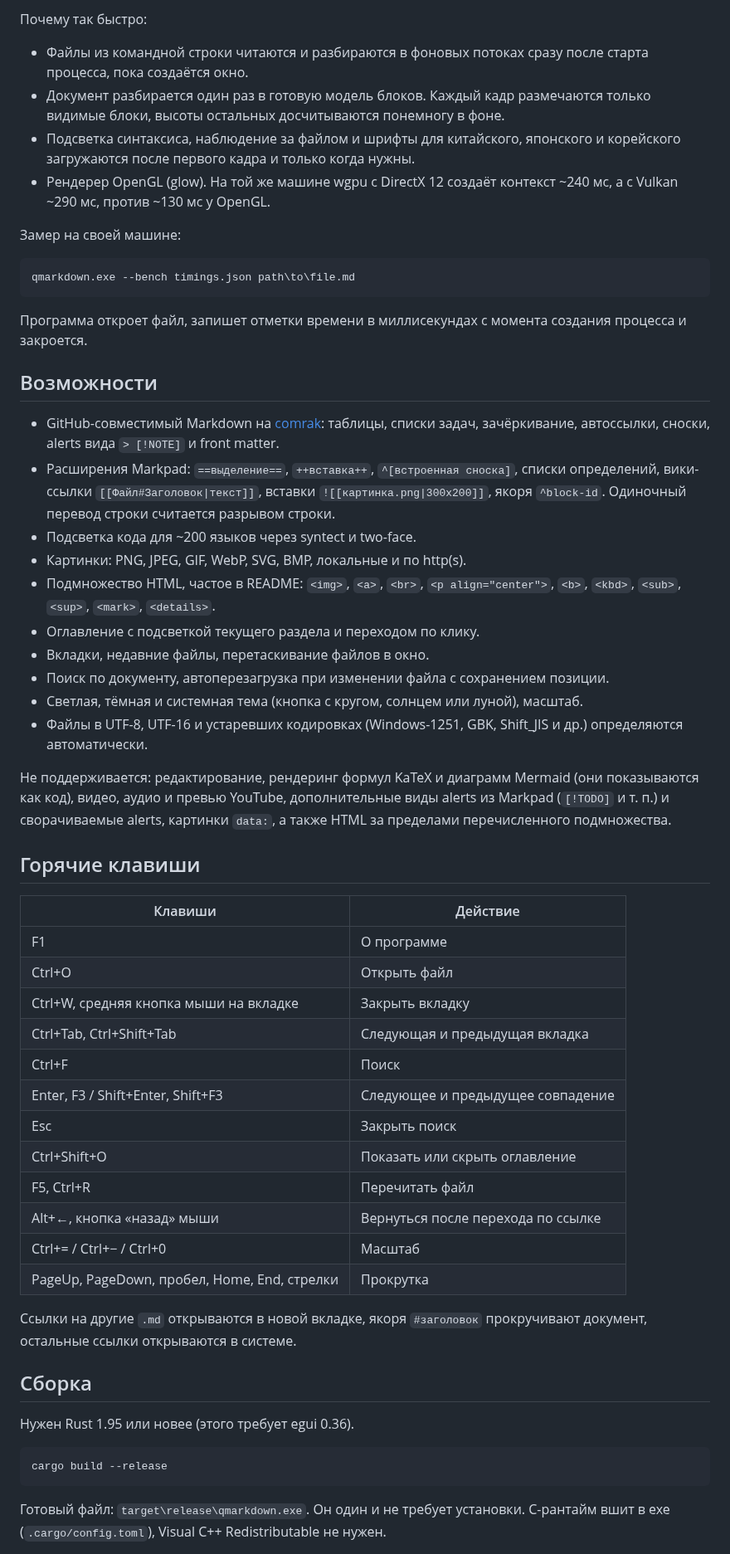
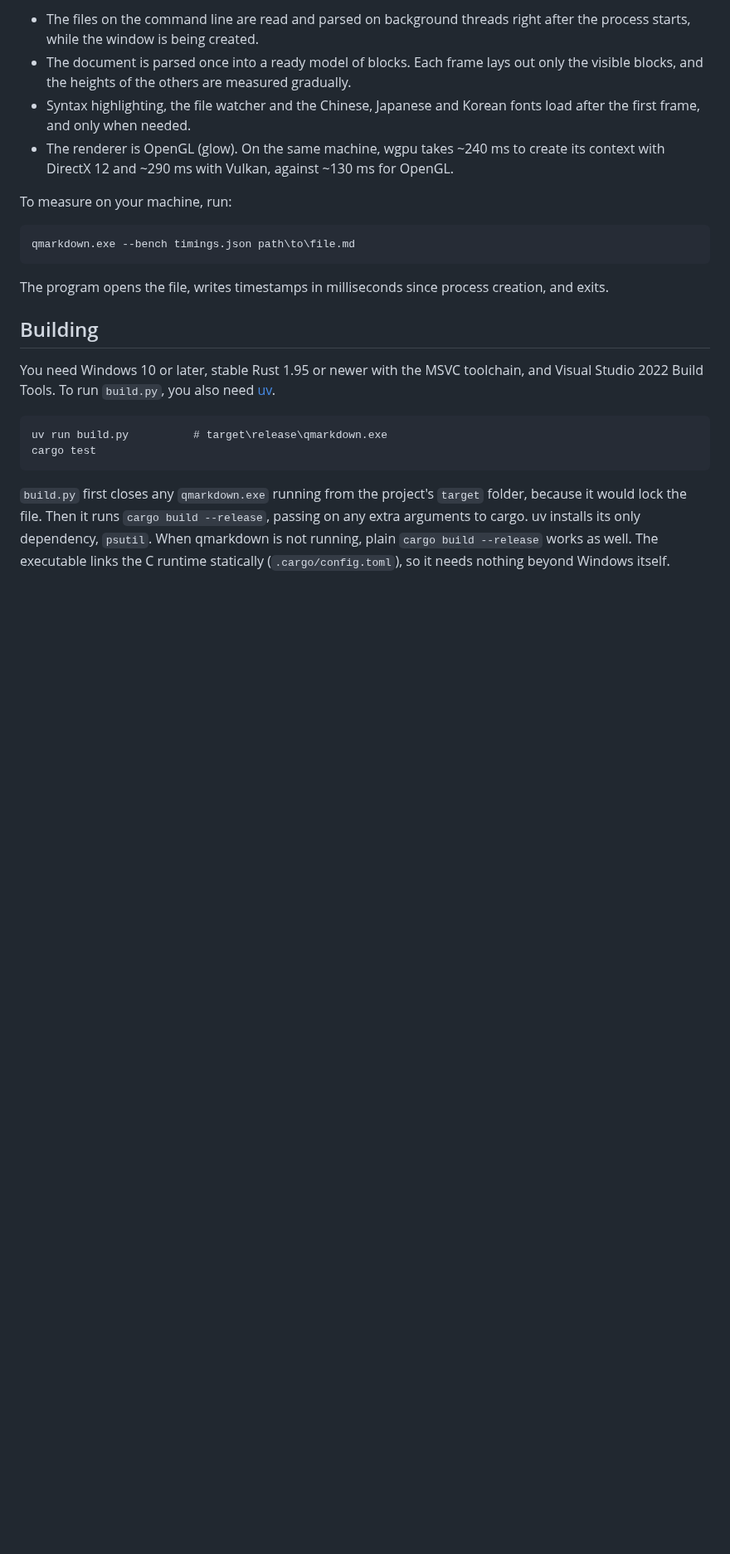
Before and after one commit to Fan4Metal/metalmd, a Markdown page: README.md, the part around one of its changes. Shown at 83% size. GitHub-like rendering; blank space fills up the shorter version.

````diff
--- a/README.md
+++ b/README.md
@@ -27,77 +108,25 @@ Windows 10, i7-12700K, RTX 4070 Ti, 2560×1440 при 125%. Медиана 10 з
 
-Почему так быстро:
+- The files on the command line are read and parsed on background threads right after the process starts, while the window is being created.
+- The document is parsed once into a ready model of blocks. Each frame lays out only the visible blocks, and the heights of the others are measured gradually.
+- Syntax highlighting, the file watcher and the Chinese, Japanese and Korean fonts load after the first frame, and only when needed.
+- The renderer is OpenGL (glow). On the same machine, wgpu takes ~240 ms to create its context with DirectX 12 and ~290 ms with Vulkan, against ~130 ms for OpenGL.
 
-- Файлы из командной строки читаются и разбираются в фоновых потоках сразу после
-  старта процесса, пока создаётся окно.
-- Документ разбирается один раз в готовую модель блоков. Каждый кадр размечаются
-  только видимые блоки, высоты остальных досчитываются понемногу в фоне.
-- Подсветка синтаксиса, наблюдение за файлом и шрифты для китайского, японского и
-  корейского загружаются после первого кадра и только когда нужны.
-- Рендерер OpenGL (glow). На той же машине wgpu с DirectX 12 создаёт контекст
-  ~240 мс, а с Vulkan ~290 мс, против ~130 мс у OpenGL.
-
-Замер на своей машине:
+To measure on your machine, run:
 
 ```
 qmarkdown.exe --bench timings.json path\to\file.md
 ```
 
-Программа откроет файл, запишет отметки времени в миллисекундах с момента создания
-процесса и закроется.
+The program opens the file, writes timestamps in milliseconds since process creation, and exits.
 
-## Возможности
+## Building
 
-- GitHub-совместимый Markdown на [comrak](https://github.com/kivikakk/comrak):
-  таблицы, списки задач, зачёркивание, автоссылки, сноски, alerts вида `> [!NOTE]`
-  и front matter.
-- Расширения Markpad: `==выделение==`, `++вставка++`, `^[встроенная сноска]`,
-  списки определений, вики-ссылки `[[Файл#Заголовок|текст]]`, вставки
-  `![[картинка.png|300x200]]`, якоря `^block-id`. Одиночный перевод строки
-  считается разрывом строки.
-- Подсветка кода для ~200 языков через syntect и two-face.
-- Картинки: PNG, JPEG, GIF, WebP, SVG, BMP, локальные и по http(s).
-- Подмножество HTML, частое в README: `<img>`, `<a>`, `<br>`, `<p align="center">`,
-  `<b>`, `<kbd>`, `<sub>`, `<sup>`, `<mark>`, `<details>`.
-- Оглавление с подсветкой текущего раздела и переходом по клику.
-- Вкладки, недавние файлы, перетаскивание файлов в окно.
-- Поиск по документу, автоперезагрузка при изменении файла с сохранением позиции.
-- Светлая, тёмная и системная тема (кнопка с кругом, солнцем или луной), масштаб.
-- Файлы в UTF-8, UTF-16 и устаревших кодировках (Windows-1251, GBK, Shift_JIS и др.)
-  определяются автоматически.
-
-Не поддерживается: редактирование, рендеринг формул KaTeX и диаграмм Mermaid (они
-показываются как код), видео, аудио и превью YouTube, дополнительные виды alerts
-из Markpad (`[!TODO]` и т. п.) и сворачиваемые alerts, картинки `data:`, а также
-HTML за пределами перечисленного подмножества.
-
-## Горячие клавиши
-
-| Клавиши | Действие |
-|---|---|
-| F1 | О программе |
-| Ctrl+O | Открыть файл |
-| Ctrl+W, средняя кнопка мыши на вкладке | Закрыть вкладку |
-| Ctrl+Tab, Ctrl+Shift+Tab | Следующая и предыдущая вкладка |
-| Ctrl+F | Поиск |
-| Enter, F3 / Shift+Enter, Shift+F3 | Следующее и предыдущее совпадение |
-| Esc | Закрыть поиск |
-| Ctrl+Shift+O | Показать или скрыть оглавление |
-| F5, Ctrl+R | Перечитать файл |
-| Alt+←, кнопка «назад» мыши | Вернуться после перехода по ссылке |
-| Ctrl+= / Ctrl+− / Ctrl+0 | Масштаб |
-| PageUp, PageDown, пробел, Home, End, стрелки | Прокрутка |
-
-Ссылки на другие `.md` открываются в новой вкладке, якоря `#заголовок` прокручивают
-документ, остальные ссылки открываются в системе.
-
-## Сборка
-
-Нужен Rust 1.95 или новее (этого требует egui 0.36).
+You need Windows 10 or later, stable Rust 1.95 or newer with the MSVC toolchain, and Visual Studio 2022 Build Tools. To run `build.py`, you also need [uv](https://docs.astral.sh/uv/).
 
 ```
-cargo build --release
+uv run build.py          # target\release\qmarkdown.exe
+cargo test
 ```
 
-Готовый файл: `target\release\qmarkdown.exe`. Он один и не требует установки.
-C-рантайм вшит в exe (`.cargo/config.toml`), Visual C++ Redistributable не нужен.
+`build.py` first closes any `qmarkdown.exe` running from the project's `target` folder, because it would lock the file. Then it runs `cargo build --release`, passing on any extra arguments to cargo. uv installs its only dependency, `psutil`. When qmarkdown is not running, plain `cargo build --release` works as well. The executable links the C runtime statically (`.cargo/config.toml`), so it needs nothing beyond Windows itself.
 
````
Also changed, not shown: other parts of README.md (+161 -76 lines), README.ru.md (added, +209 -0 lines), images/icon.png (added), images/screenshot.png (added), 3 other files.
